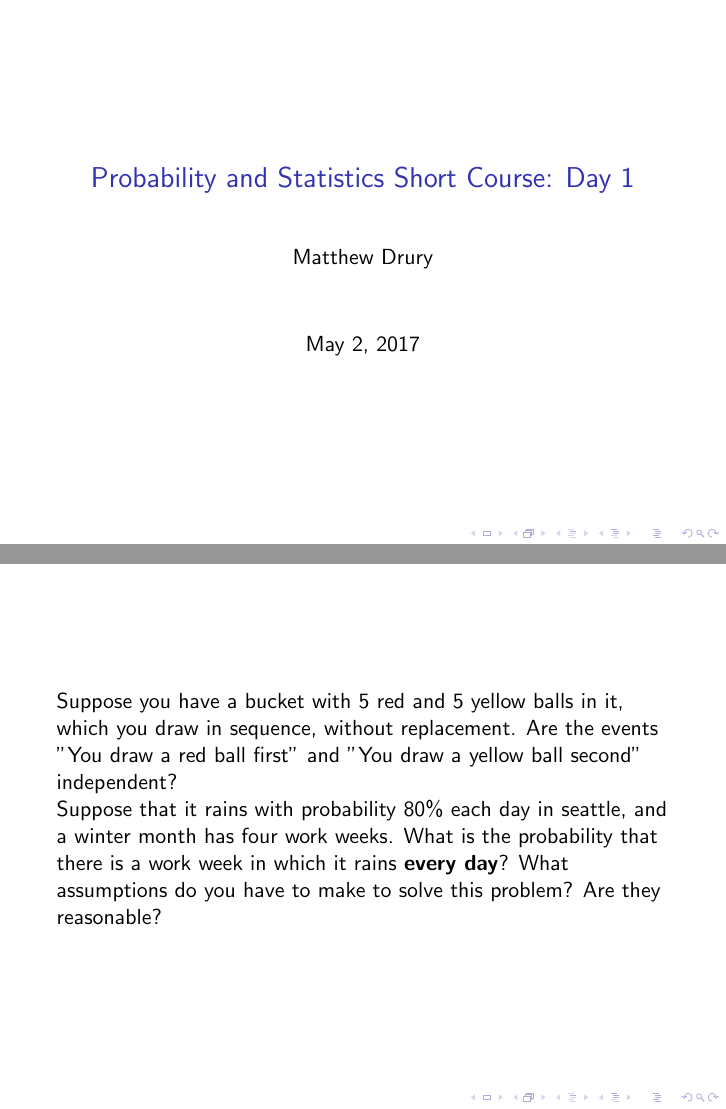
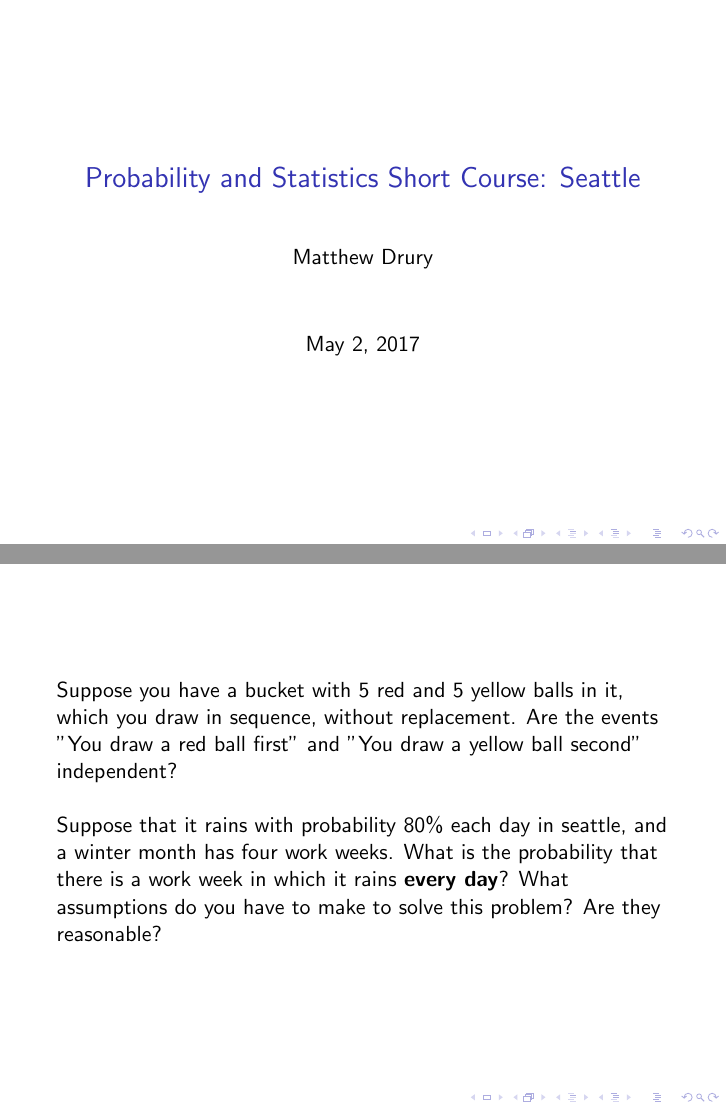
Before and after one commit to GalvanizeOpenSource/stats-course-slides, LaTeX slides (stats-workshop.tex, which reads independence.tex): pages 1 and 55 of 89, joined at a grey line. Compiled offline with pdfLaTeX.

Commit message:
Add missing hfill and change title.

```diff
--- a/independence.tex
+++ b/independence.tex
@@ -93,6 +93,8 @@ Suppose you have a bucket with 5 red and 5 yellow balls in it, which you draw in
 sequence, without replacement.  Are the events "You draw a red ball first" and
 "You draw a yellow ball second" independent?
 
+\hfill
+
 Suppose that it rains with probability $80 \%$ each day in seattle, and a winter
 month has four work weeks.  What is the probability that there is a work week in
 which it rains \textbf{every day}?  What assumptions do you have to make to
--- a/stats-workshop.tex
+++ b/stats-workshop.tex
@@ -60,7 +60,7 @@
 \DeclareMathOperator*{\goesto}{\rightarrow}
 %\DeclareMathOperator*{\implies}{\Rightarrow}
 
-\title{Probability and Statistics Short Course: Day 1}
+\title{Probability and Statistics Short Course: Seattle}
 \author{Matthew Drury}
 \date{\today}
 
```
